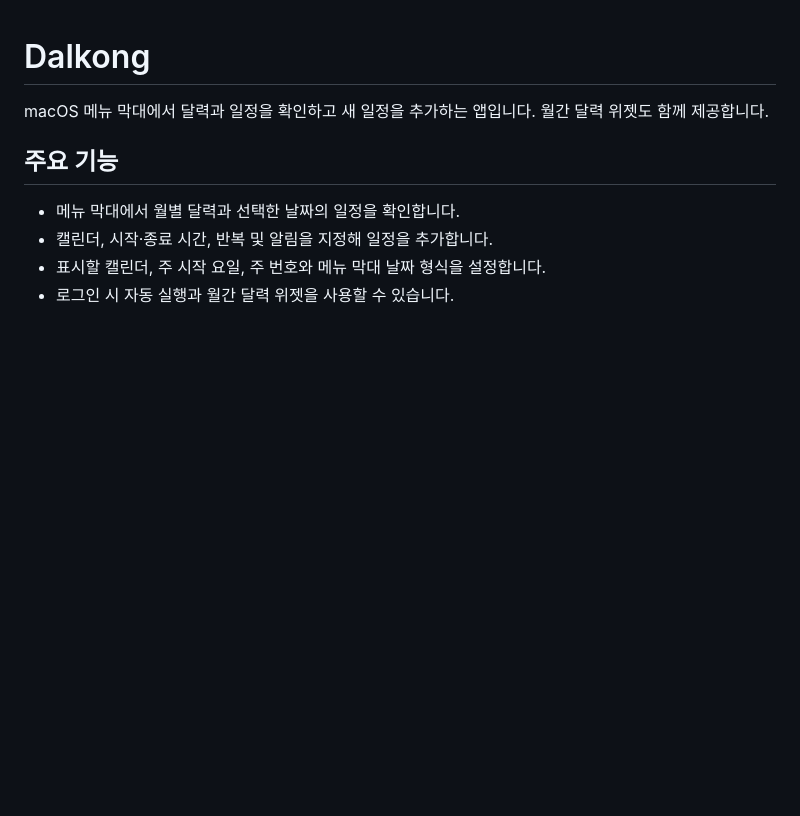
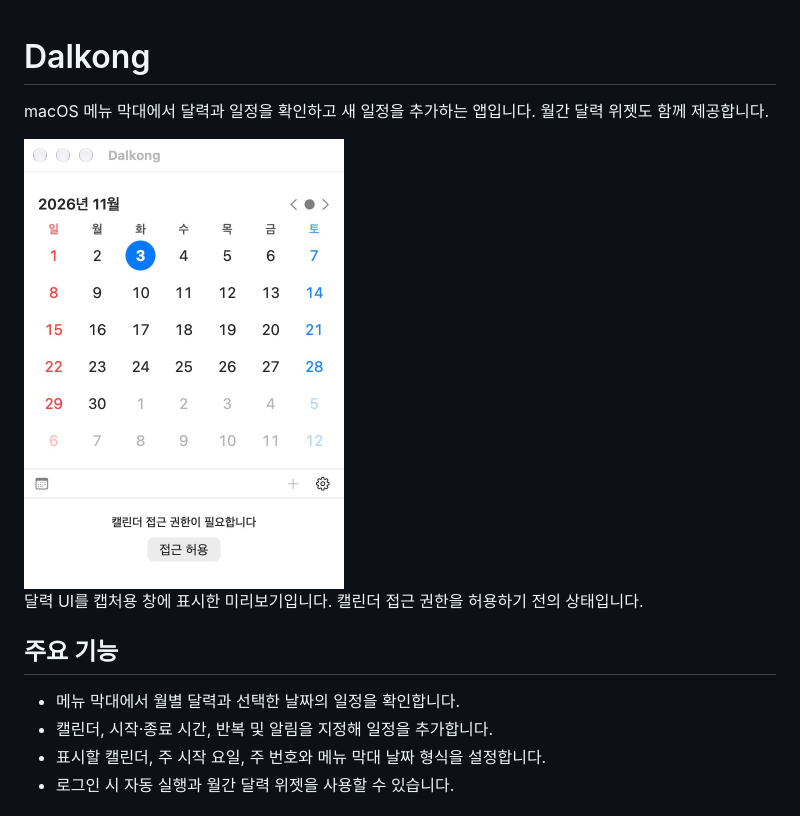
Before and after one commit to INT31302/Dalkong, a Markdown page: README.md, the part around the change. GitHub-like rendering; pictures changed too: docs/images/main.jpg (added); blank space fills up the shorter version.

Commit message:
docs: add application screenshots

```diff
--- a/README.md
+++ b/README.md
@@ -1,6 +1,10 @@
 # Dalkong
 
 macOS 메뉴 막대에서 달력과 일정을 확인하고 새 일정을 추가하는 앱입니다. 월간 달력 위젯도 함께 제공합니다.
+
+<img src="docs/images/main.jpg" alt="Dalkong 달력 화면" width="320">
+
+달력 UI를 캡처용 창에 표시한 미리보기입니다. 캘린더 접근 권한을 허용하기 전의 상태입니다.
 
 ## 주요 기능
 
```
